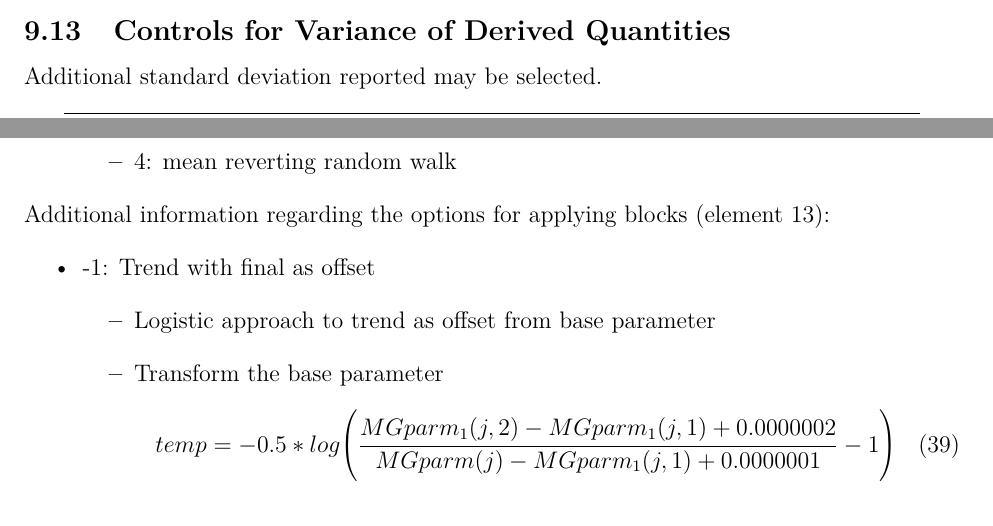
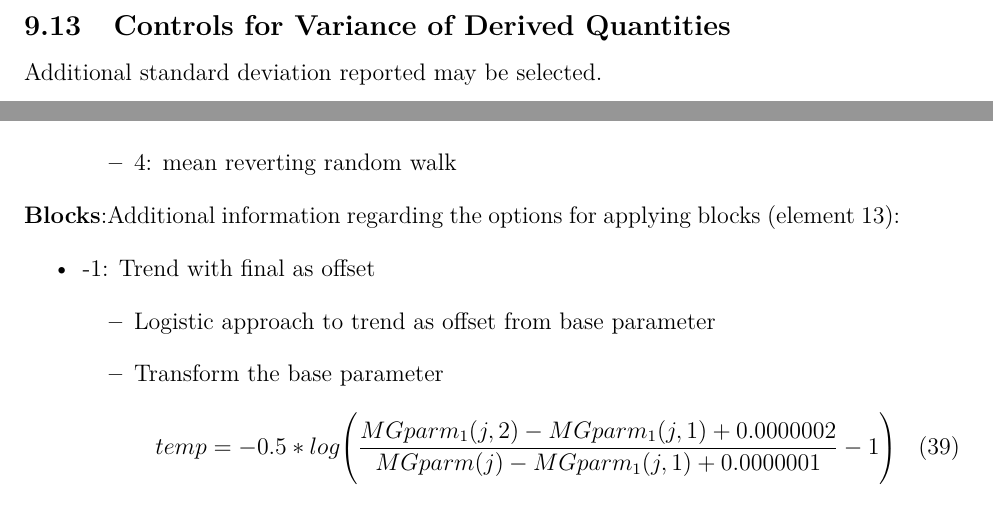
Before and after one commit to nmfs-ost/ss3-doc, a LaTeX document (SS330_User_Manual.tex, which reads 9control.tex): two parts of pages 136 and 141 of 228 before the commit and two parts of pages 137 and 141 of 229 after it, joined at a grey line, cut so that both start at the same text. Compiled offline with pdfLaTeX; a LaTeX package or settings file that is missing is left out.

Commit message:
Page break fixes

```diff
--- a/9control.tex
+++ b/9control.tex
@@ -2102,7 +2102,7 @@ The reading of the lambda values has been substantially altered with SS v3.  Ins
 \end{center}
 
 
-
+\pagebreak
 \subsection{Controls for Variance of Derived Quantities}
 Additional standard deviation reported may be selected.
 \begin{center}
@@ -2237,7 +2237,7 @@ The new available options for time-varying parameters in SS v3.30 are described
 		\end{itemize}
 \end{itemize}
 
-Additional information regarding the options for applying blocks (element 13):
+\noindent \textbf{Blocks}:Additional information regarding the options for applying blocks (element 13):
 \begin{itemize}
 	\item -1: Trend with final as offset
 		\begin{itemize}
```
Also changed, not shown: SS330_User_Manual.pdf, 9control.tex (14 more changed lines), 4 other files.
